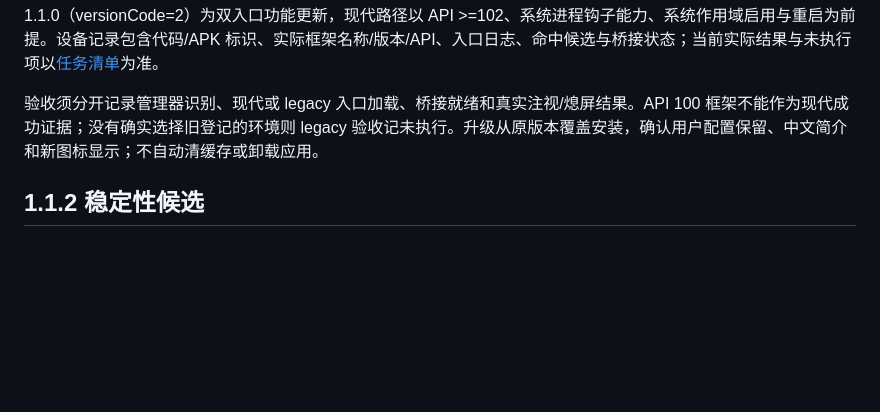
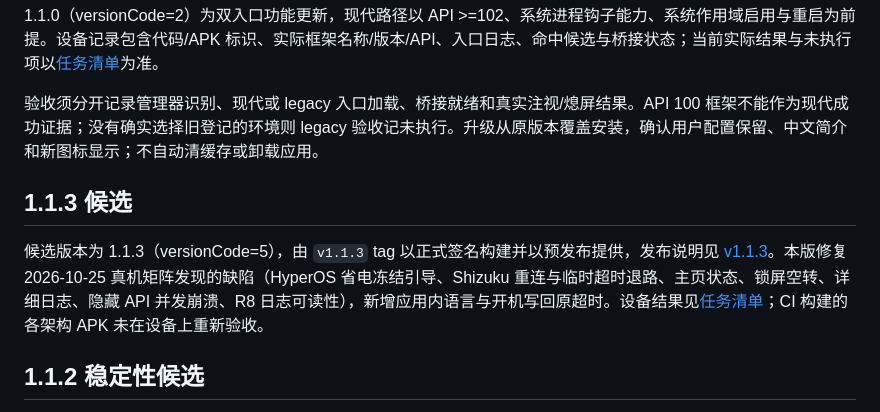
Before and after one commit to IceTeacher/GazeKeep, a Markdown page: docs/development/release.md, the part around the change. Drawn GitHub-style; blank space fills up the shorter version.

```diff
--- a/docs/development/release.md
+++ b/docs/development/release.md
@@ -32,6 +32,10 @@ Release 启用 R8 与资源压缩，原生库压缩存放（`useLegacyPackaging`
 
 验收须分开记录管理器识别、现代或 legacy 入口加载、桥接就绪和真实注视/熄屏结果。API 100 框架不能作为现代成功证据；没有确实选择旧登记的环境则 legacy 验收记未执行。升级从原版本覆盖安装，确认用户配置保留、中文简介和新图标显示；不自动清缓存或卸载应用。
 
+## 1.1.3 候选
+
+候选版本为 1.1.3（versionCode=5），由 `v1.1.3` tag 以正式签名构建并以预发布提供，发布说明见 [v1.1.3](../releases/v1.1.3.md)。本版修复 2026-10-25 真机矩阵发现的缺陷（HyperOS 省电冻结引导、Shizuku 重连与临时超时退路、主页状态、锁屏空转、详细日志、隐藏 API 并发崩溃、R8 日志可读性），新增应用内语言与开机写回原超时。设备结果见[任务清单](../plans/todo.md)；CI 构建的各架构 APK 未在设备上重新验收。
+
 ## 1.1.2 稳定性候选
 
 候选版本为 1.1.2（versionCode=4），验证记录来自 2026-10-14 基于 `29c27a0` 的工作树，相关实现现已入库；尚未正式分发。本轮修复相机采集所有权与取消清理、自检后台返回和迟到结果隔离，以及取消后后端迟到成功更新 oracle 的问题；修复 ML Kit 注册器构造器在压缩版被移除，以及撤销相机权限后 camera FGS 粘性恢复崩溃。另修复压缩产物的现代 Hooker SAM 回调被裁剪：改为具名的前后置拦截器，由入口包保留规则保护，并在 APK 门禁逐一核对类与完整 intercept 签名。分类阈值、桥接协议与 API 102 双入口保持原有设计。
```
Also changed, not shown: .agents/docs-index.md (+1 -0 lines), docs/releases/v1.1.3.md (added, +73 -0 lines).
